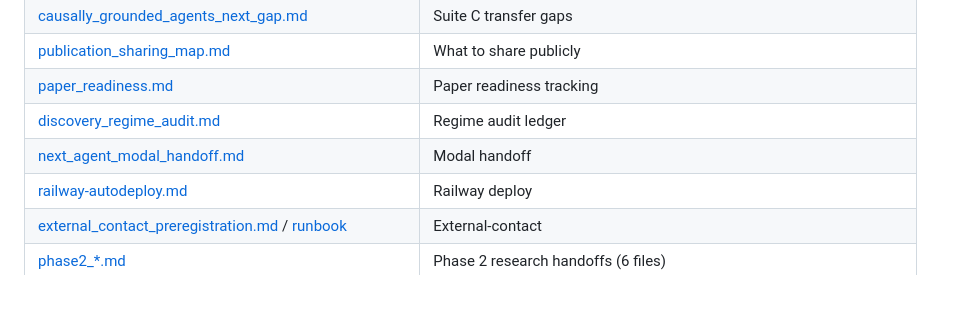
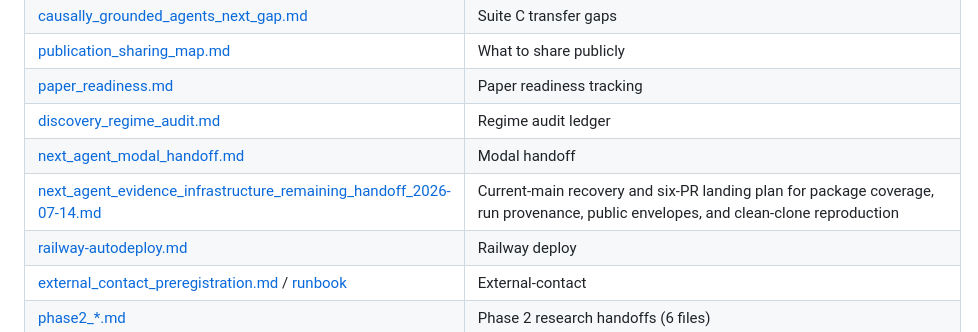
Before and after one commit to jawauntb/research-derived-experiments, a Markdown page: docs/module_explainer.md, the part around the change. Drawn GitHub-style; blank space fills up the shorter version.

```diff
--- a/docs/module_explainer.md
+++ b/docs/module_explainer.md
@@ -126,6 +126,7 @@ environment.
 | [paper_readiness.md](paper_readiness.md) | Paper readiness tracking |
 | [discovery_regime_audit.md](discovery_regime_audit.md) | Regime audit ledger |
 | [next_agent_modal_handoff.md](next_agent_modal_handoff.md) | Modal handoff |
+| [next_agent_evidence_infrastructure_remaining_handoff_2026-07-14.md](next_agent_evidence_infrastructure_remaining_handoff_2026-07-14.md) | Current-main recovery and six-PR landing plan for package coverage, run provenance, public envelopes, and clean-clone reproduction |
 | [railway-autodeploy.md](railway-autodeploy.md) | Railway deploy |
 | [external_contact_preregistration.md](external_contact_preregistration.md) / [runbook](external_contact_runbook.md) | External-contact |
 | [phase2_*.md](phase2_next_phase_research_handoff.md) | Phase 2 research handoffs (6 files) |
```
Also changed, not shown: docs/next_agent_evidence_infrastructure_remaining_handoff_2026-07-14.md (added, +419 -0 lines), docs/system_design.md (+1 -0 lines).
